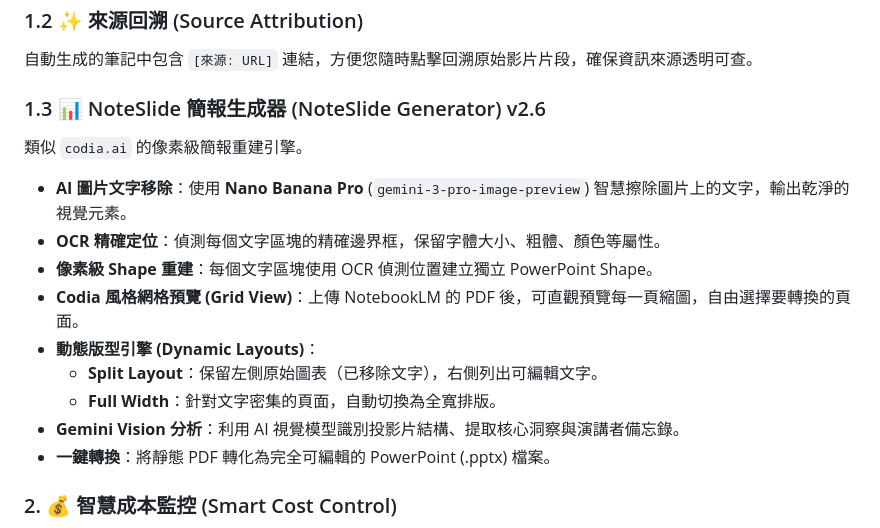
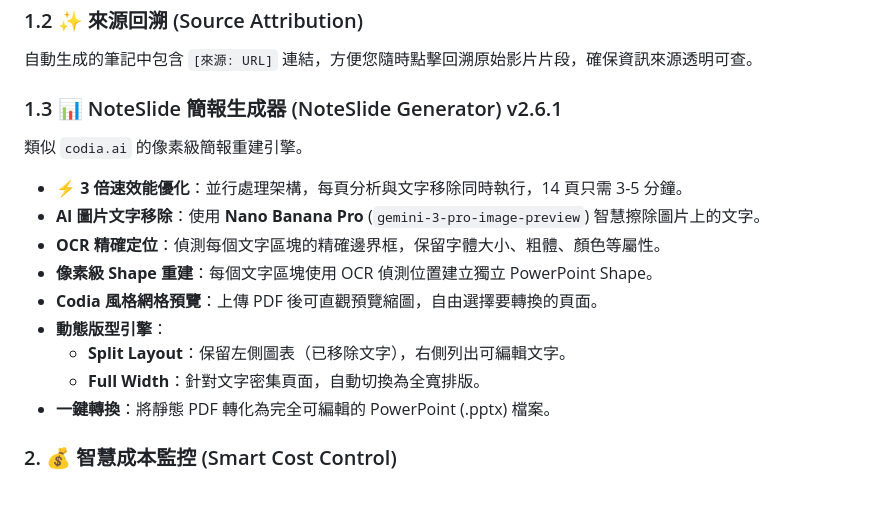
Before and after one commit to bangdoll/youtube_summary, a Markdown page: README.md, the part around the change. Drawn GitHub-style; blank space fills up the shorter version.

Commit message:
docs: update README and CHANGELOG with v2.6.1 features and fixes (繁體中文)

```diff
--- a/README.md
+++ b/README.md
@@ -14,17 +14,17 @@
 ### 1.2 ✨ 來源回溯 (Source Attribution)
 自動生成的筆記中包含 `[來源: URL]` 連結，方便您隨時點擊回溯原始影片片段，確保資訊來源透明可查。
 
-### 1.3 📊 NoteSlide 簡報生成器 (NoteSlide Generator) v2.6
+### 1.3 📊 NoteSlide 簡報生成器 (NoteSlide Generator) v2.6.1
 類似 `codia.ai` 的像素級簡報重建引擎。
 
-- **AI 圖片文字移除**：使用 **Nano Banana Pro** (`gemini-3-pro-image-preview`) 智慧擦除圖片上的文字，輸出乾淨的視覺元素。
+- **⚡ 3 倍速效能優化**：並行處理架構，每頁分析與文字移除同時執行，14 頁只需 3-5 分鐘。
+- **AI 圖片文字移除**：使用 **Nano Banana Pro** (`gemini-3-pro-image-preview`) 智慧擦除圖片上的文字。
 - **OCR 精確定位**：偵測每個文字區塊的精確邊界框，保留字體大小、粗體、顏色等屬性。
 - **像素級 Shape 重建**：每個文字區塊使用 OCR 偵測位置建立獨立 PowerPoint Shape。
-- **Codia 風格網格預覽 (Grid View)**：上傳 NotebookLM 的 PDF 後，可直觀預覽每一頁縮圖，自由選擇要轉換的頁面。
-- **動態版型引擎 (Dynamic Layouts)**：
-    - **Split Layout**：保留左側原始圖表（已移除文字），右側列出可編輯文字。
-    - **Full Width**：針對文字密集的頁面，自動切換為全寬排版。
-- **Gemini Vision 分析**：利用 AI 視覺模型識別投影片結構、提取核心洞察與演講者備忘錄。
+- **Codia 風格網格預覽**：上傳 PDF 後可直觀預覽縮圖，自由選擇要轉換的頁面。
+- **動態版型引擎**：
+    - **Split Layout**：保留左側圖表（已移除文字），右側列出可編輯文字。
+    - **Full Width**：針對文字密集頁面，自動切換為全寬排版。
 - **一鍵轉換**：將靜態 PDF 轉化為完全可編輯的 PowerPoint (.pptx) 檔案。
 
 ### 2. 💰 智慧成本監控 (Smart Cost Control)
```
Also changed, not shown: CHANGELOG.md (+27 -0 lines).
